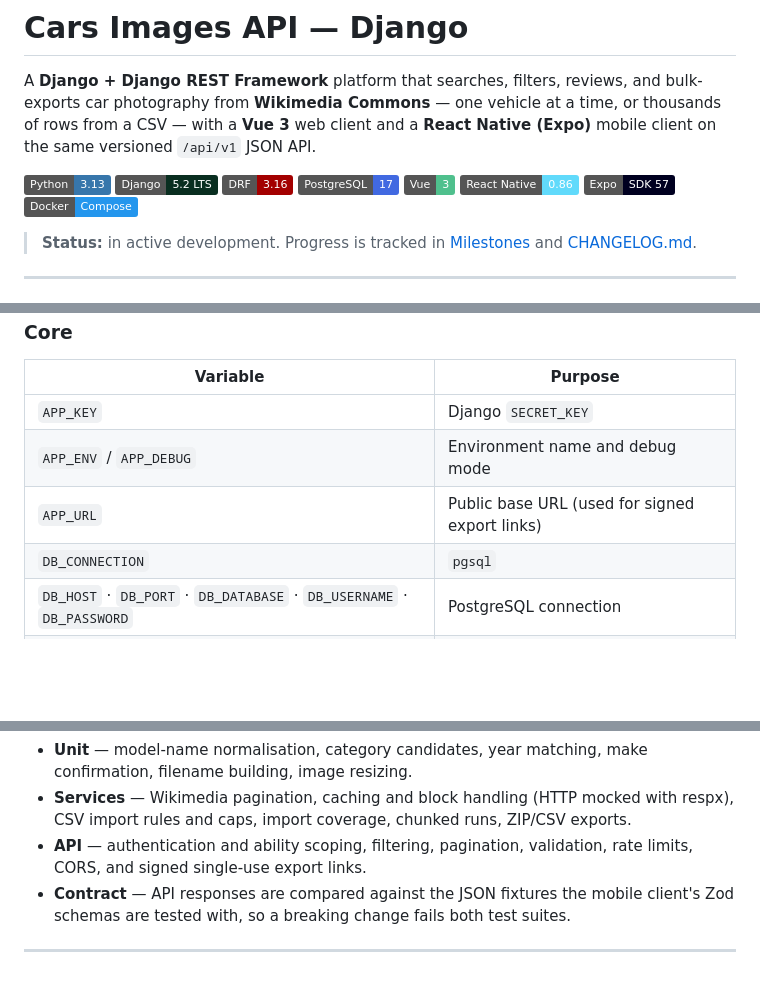
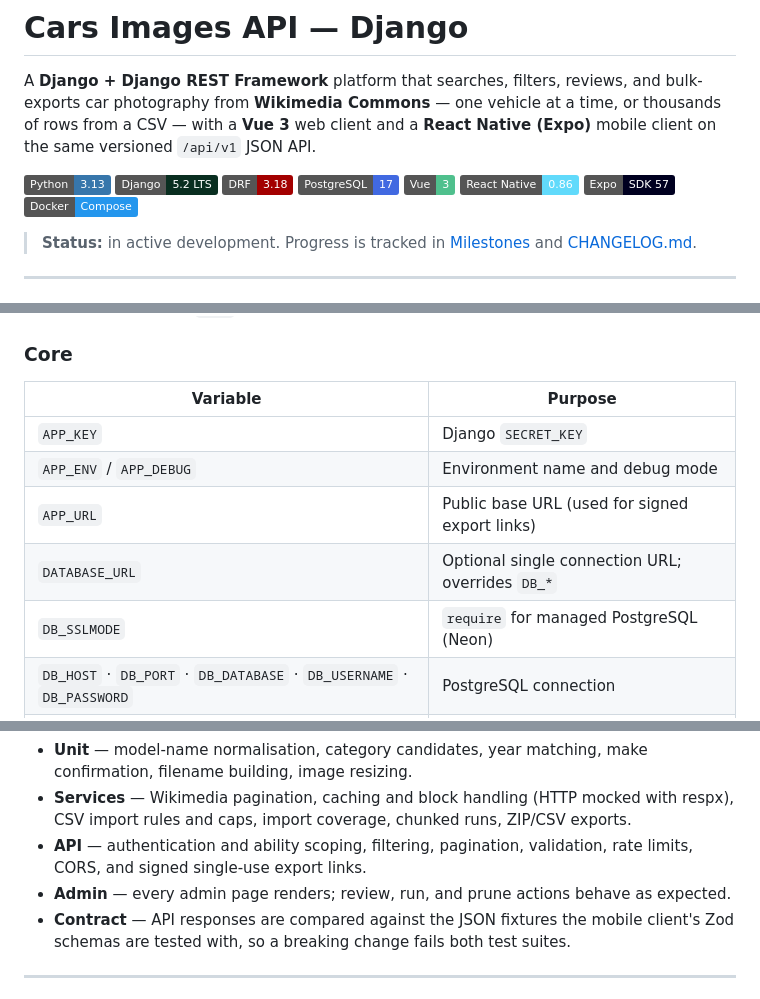
Before and after one commit to RonaldAllanRivera/cars-api-django, a Markdown page: README.md, 3 parts joined by grey strips. GitHub-like rendering; badges without logos; blank space fills up the shorter version.

```diff
--- a/README.md
+++ b/README.md
@@ -4,7 +4,7 @@ A **Django + Django REST Framework** platform that searches, filters, reviews, a
 
 ![Python](https://img.shields.io/badge/Python-3.13-3776AB?logo=python&logoColor=white)
 ![Django](https://img.shields.io/badge/Django-5.2%20LTS-092E20?logo=django&logoColor=white)
-![DRF](https://img.shields.io/badge/DRF-3.16-A30000)
+![DRF](https://img.shields.io/badge/DRF-3.18-A30000)
 ![PostgreSQL](https://img.shields.io/badge/PostgreSQL-17-4169E1?logo=postgresql&logoColor=white)
 ![Vue](https://img.shields.io/badge/Vue-3-4FC08D?logo=vuedotjs&logoColor=white)
 ![React Native](https://img.shields.io/badge/React%20Native-0.86-61DAFB?logo=react&logoColor=black)
@@ -269,7 +272,8 @@ Settings are read from environment variables. Names are shared with the original
 | `APP_KEY` | Django `SECRET_KEY` |
 | `APP_ENV` / `APP_DEBUG` | Environment name and debug mode |
 | `APP_URL` | Public base URL (used for signed export links) |
-| `DB_CONNECTION` | `pgsql` |
+| `DATABASE_URL` | Optional single connection URL; overrides `DB_*` |
+| `DB_SSLMODE` | `require` for managed PostgreSQL (Neon) |
 | `DB_HOST` · `DB_PORT` · `DB_DATABASE` · `DB_USERNAME` · `DB_PASSWORD` | PostgreSQL connection |
 | `CORS_ALLOWED_ORIGINS` | Comma-separated web client origins |
 
@@ -337,6 +341,7 @@ cd mobile && npm run typecheck && npm test
 - **Unit** — model-name normalisation, category candidates, year matching, make confirmation, filename building, image resizing.
 - **Services** — Wikimedia pagination, caching and block handling (HTTP mocked with respx), CSV import rules and caps, import coverage, chunked runs, ZIP/CSV exports.
 - **API** — authentication and ability scoping, filtering, pagination, validation, rate limits, CORS, and signed single-use export links.
+- **Admin** — every admin page renders; review, run, and prune actions behave as expected.
 - **Contract** — API responses are compared against the JSON fixtures the mobile client's Zod schemas are tested with, so a breaking change fails both test suites.
 
 ---
```
Also changed, not shown: other parts of README.md (+19 -10 lines).
